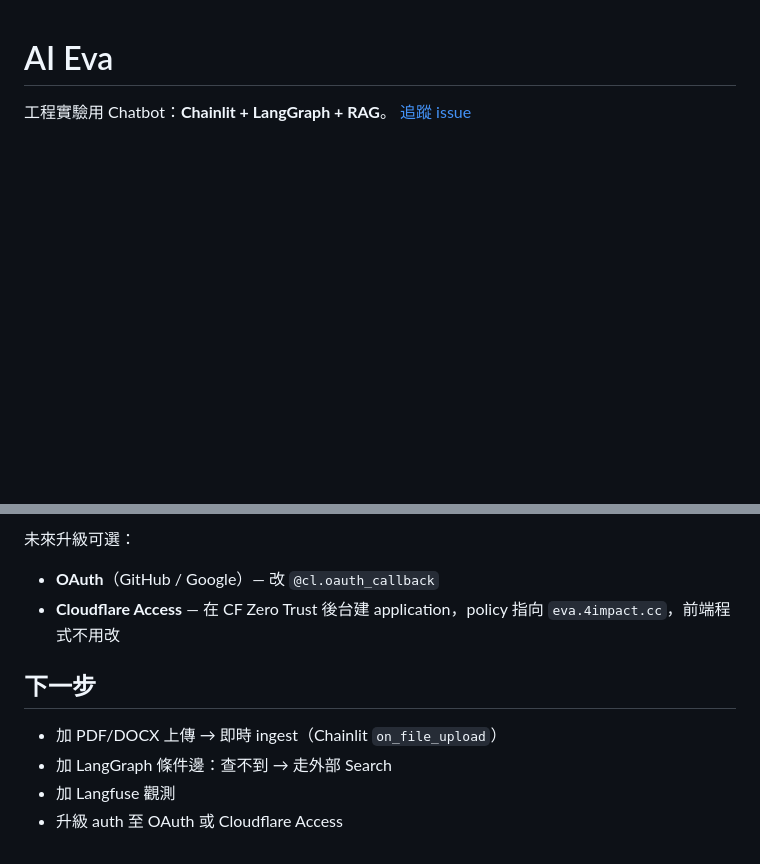
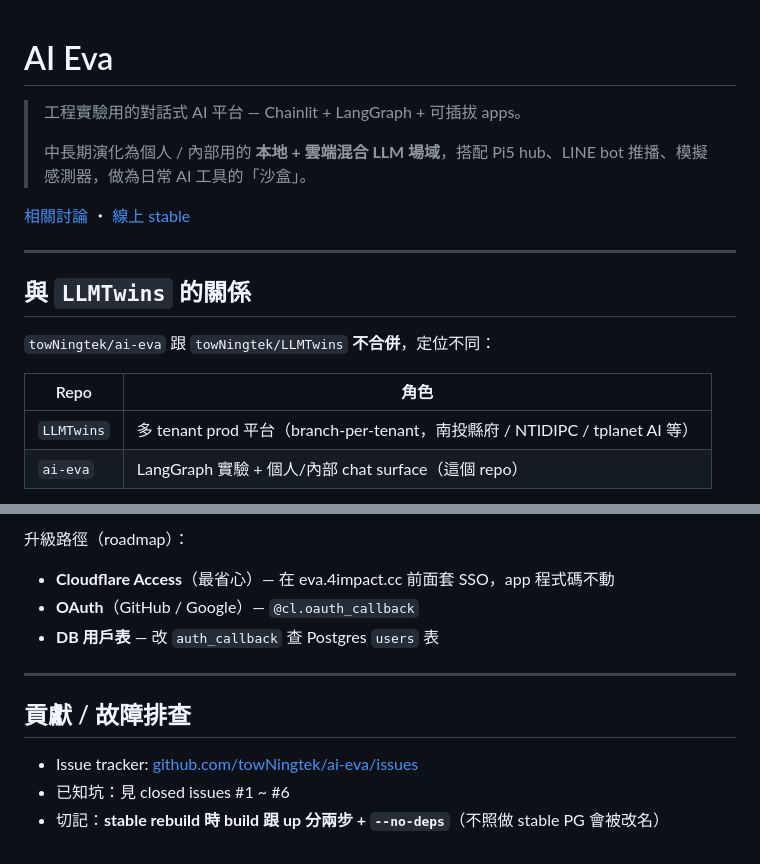
Before and after one commit to towNingtek/ai-eva, a Markdown page: README.md, 2 parts joined by grey strips. Rendered like a GitHub page; blank space fills up the shorter version.

```diff
--- a/README.md
+++ b/README.md
@@ -1,4 +1,19 @@
 # AI Eva
 
-工程實驗用 Chatbot：**Chainlit + LangGraph + RAG**。
-[追蹤 issue](https://github.com/town-intelligent/swarm/issues/151)
+> 工程實驗用的對話式 AI 平台 — Chainlit + LangGraph + 可插拔 apps。
+>
+> 中長期演化為個人 / 內部用的 **本地 + 雲端混合 LLM 場域**，搭配 Pi5 hub、LINE bot 推播、模擬感測器，做為日常 AI 工具的「沙盒」。
+
+[相關討論](https://github.com/town-intelligent/swarm/issues/151) ・ [線上 stable](https://eva.4impact.cc)
+
+---
+
+## 與 `LLMTwins` 的關係
+
+`towNingtek/ai-eva` 跟 `towNingtek/LLMTwins` **不合併**，定位不同：
+
+| Repo | 角色 |
+|---|---|
+| `LLMTwins` | 多 tenant prod 平台（branch-per-tenant，南投縣府 / NTIDIPC / tplanet AI 等） |
+| `ai-eva` | LangGraph 實驗 + 個人/內部 chat surface（這個 repo） |
+
@@ -107,11 +243,14 @@ sudo nginx -t && sudo systemctl reload nginx
 
-未來升級可選：
-- **OAuth**（GitHub / Google）— 改 `@cl.oauth_callback`
-- **Cloudflare Access** — 在 CF Zero Trust 後台建 application，policy 指向 `eva.4impact.cc`，前端程式不用改
+升級路徑（roadmap）：
 
-## 下一步
+- **Cloudflare Access**（最省心）— 在 eva.4impact.cc 前面套 SSO，app 程式碼不動
+- **OAuth**（GitHub / Google）— `@cl.oauth_callback`
+- **DB 用戶表** — 改 `auth_callback` 查 Postgres `users` 表
 
-- 加 PDF/DOCX 上傳 → 即時 ingest（Chainlit `on_file_upload`）
-- 加 LangGraph 條件邊：查不到 → 走外部 Search
-- 加 Langfuse 觀測
-- 升級 auth 至 OAuth 或 Cloudflare Access
+---
+
+## 貢獻 / 故障排查
+
+- Issue tracker: [github.com/towNingtek/ai-eva/issues](https://github.com/towNingtek/ai-eva/issues)
+- 已知坑：見 closed issues #1 ~ #6
+- 切記：**stable rebuild 時 build 跟 up 分兩步 + `--no-deps`**（不照做 stable PG 會被改名）
```
Also changed, not shown: other parts of README.md (+178 -57 lines).
